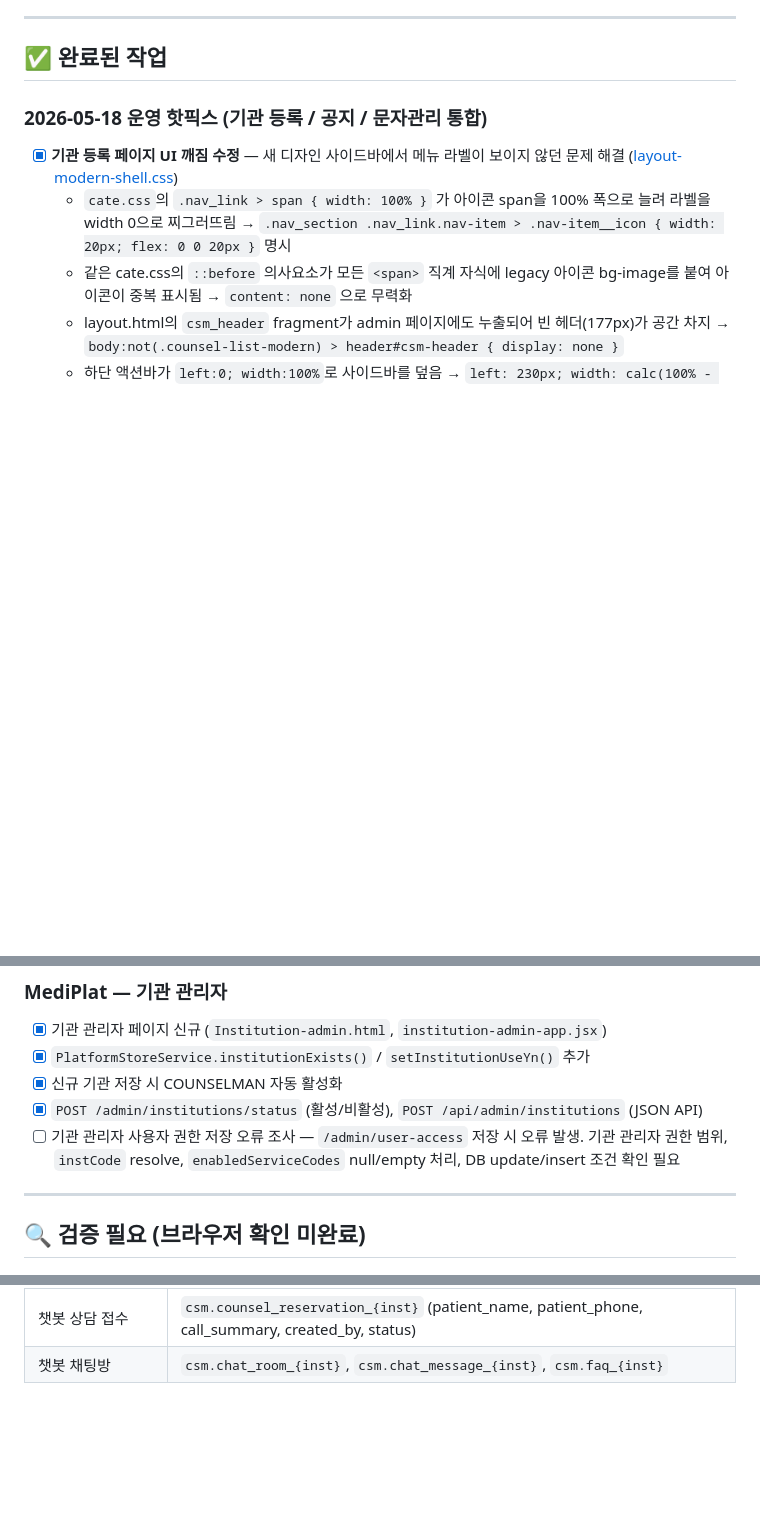
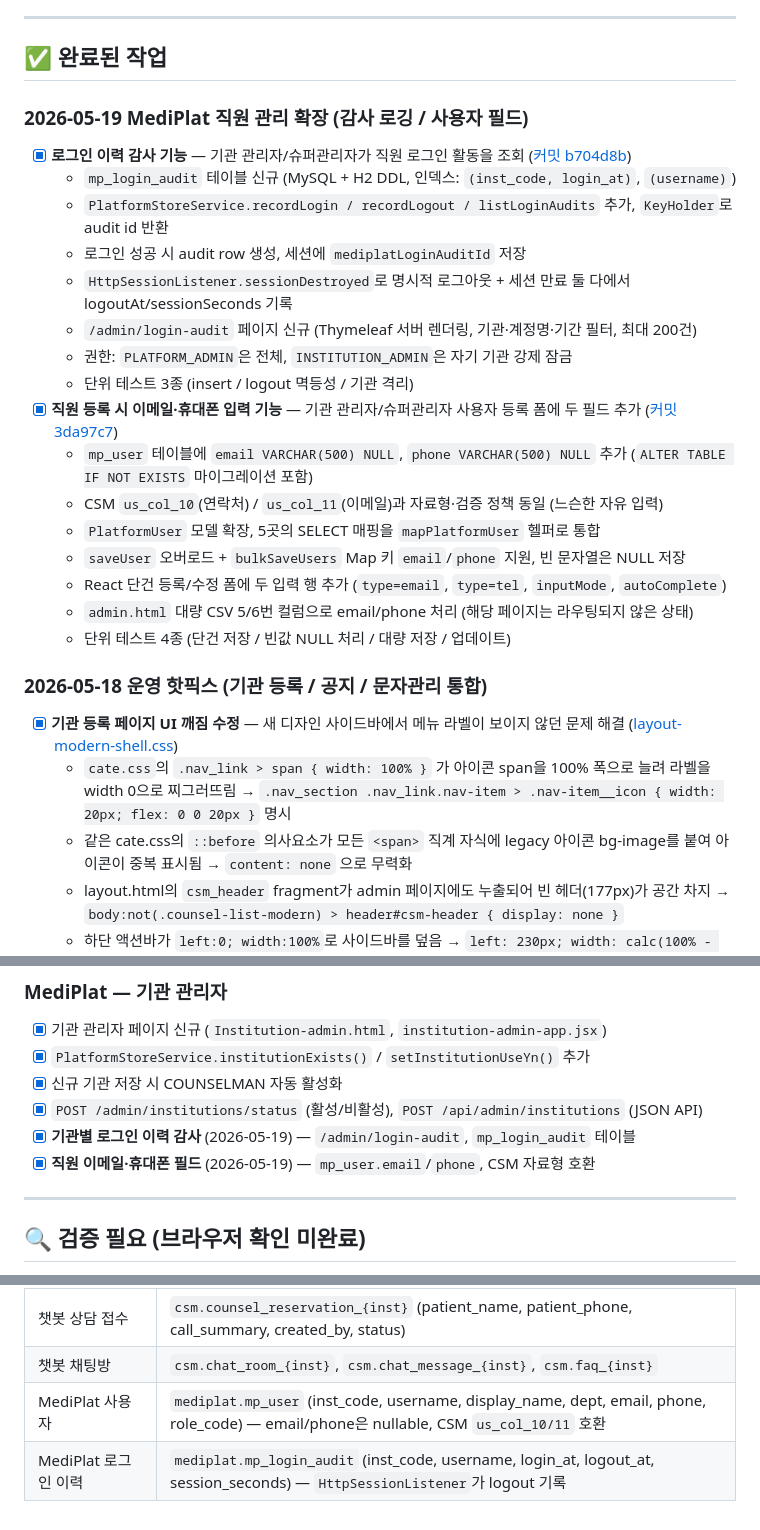
Before and after one commit to coresolution-develop/counselman, a Markdown page: TODO.md, 3 parts joined by grey strips. Drawn GitHub-style; blank space fills up the shorter version.

Commit message:
docs(todo): mark 2026-05-19 work completed and refresh schema tables
- add 2026-05-19 section: login audit feature, user email/phone fields
- replace stale duplicate of resolved user-access bug with completed entries
- record mp_user and mp_login_audit table notes in the schema reference

```diff
--- a/TODO.md
+++ b/TODO.md
@@ -80,6 +80,25 @@
 ---
 
 ## ✅ 완료된 작업
+
+### 2026-05-19 MediPlat 직원 관리 확장 (감사 로깅 / 사용자 필드)
+
+- [x] **로그인 이력 감사 기능** — 기관 관리자/슈퍼관리자가 직원 로그인 활동을 조회 ([커밋 b704d8b](https://github.com/coresolution-develop/counselman/commit/b704d8b))
+  - `mp_login_audit` 테이블 신규 (MySQL + H2 DDL, 인덱스: `(inst_code, login_at)`, `(username)`)
+  - `PlatformStoreService.recordLogin / recordLogout / listLoginAudits` 추가, `KeyHolder`로 audit id 반환
+  - 로그인 성공 시 audit row 생성, 세션에 `mediplatLoginAuditId` 저장
+  - `HttpSessionListener.sessionDestroyed`로 명시적 로그아웃 + 세션 만료 둘 다에서 logoutAt/sessionSeconds 기록
+  - `/admin/login-audit` 페이지 신규 (Thymeleaf 서버 렌더링, 기관·계정명·기간 필터, 최대 200건)
+  - 권한: `PLATFORM_ADMIN`은 전체, `INSTITUTION_ADMIN`은 자기 기관 강제 잠금
+  - 단위 테스트 3종 (insert / logout 멱등성 / 기관 격리)
+- [x] **직원 등록 시 이메일·휴대폰 입력 기능** — 기관 관리자/슈퍼관리자 사용자 등록 폼에 두 필드 추가 ([커밋 3da97c7](https://github.com/coresolution-develop/counselman/commit/3da97c7))
+  - `mp_user` 테이블에 `email VARCHAR(500) NULL`, `phone VARCHAR(500) NULL` 추가 (`ALTER TABLE IF NOT EXISTS` 마이그레이션 포함)
+  - CSM `us_col_10`(연락처) / `us_col_11`(이메일)과 자료형·검증 정책 동일 (느슨한 자유 입력)
+  - `PlatformUser` 모델 확장, 5곳의 SELECT 매핑을 `mapPlatformUser` 헬퍼로 통합
+  - `saveUser` 오버로드 + `bulkSaveUsers` Map 키 `email`/`phone` 지원, 빈 문자열은 NULL 저장
+  - React 단건 등록/수정 폼에 두 입력 행 추가 (`type=email`, `type=tel`, `inputMode`, `autoComplete`)
+  - `admin.html` 대량 CSV 5/6번 컬럼으로 email/phone 처리 (해당 페이지는 라우팅되지 않은 상태)
+  - 단위 테스트 4종 (단건 저장 / 빈값 NULL 처리 / 대량 저장 / 업데이트)
 
 ### 2026-05-18 운영 핫픽스 (기관 등록 / 공지 / 문자관리 통합)
 
@@ -231,7 +250,8 @@
 - [x] `PlatformStoreService.institutionExists()` / `setInstitutionUseYn()` 추가
 - [x] 신규 기관 저장 시 COUNSELMAN 자동 활성화
 - [x] `POST /admin/institutions/status` (활성/비활성), `POST /api/admin/institutions` (JSON API)
-- [ ] 기관 관리자 사용자 권한 저장 오류 조사 — `/admin/user-access` 저장 시 오류 발생. 기관 관리자 권한 범위, `instCode` resolve, `enabledServiceCodes` null/empty 처리, DB update/insert 조건 확인 필요
+- [x] **기관별 로그인 이력 감사** (2026-05-19) — `/admin/login-audit`, `mp_login_audit` 테이블
+- [x] **직원 이메일·휴대폰 필드** (2026-05-19) — `mp_user.email`/`phone`, CSM 자료형 호환
 
 ---
 
@@ -333,3 +353,5 @@
 | CLOVA/GPT 연동 | 백엔드 준비됨, webm 제외 mp3/wav/m4a 지원 |
 | 챗봇 상담 접수 | `csm.counsel_reservation_{inst}` (patient_name, patient_phone, call_summary, created_by, status) |
 | 챗봇 채팅방 | `csm.chat_room_{inst}`, `csm.chat_message_{inst}`, `csm.faq_{inst}` |
+| MediPlat 사용자 | `mediplat.mp_user` (inst_code, username, display_name, dept, email, phone, role_code) — email/phone은 nullable, CSM `us_col_10/11` 호환 |
+| MediPlat 로그인 이력 | `mediplat.mp_login_audit` (inst_code, username, login_at, logout_at, session_seconds) — `HttpSessionListener`가 logout 기록 |
```
Also changed, not shown: other parts of TODO.md (+1 -1 lines).
